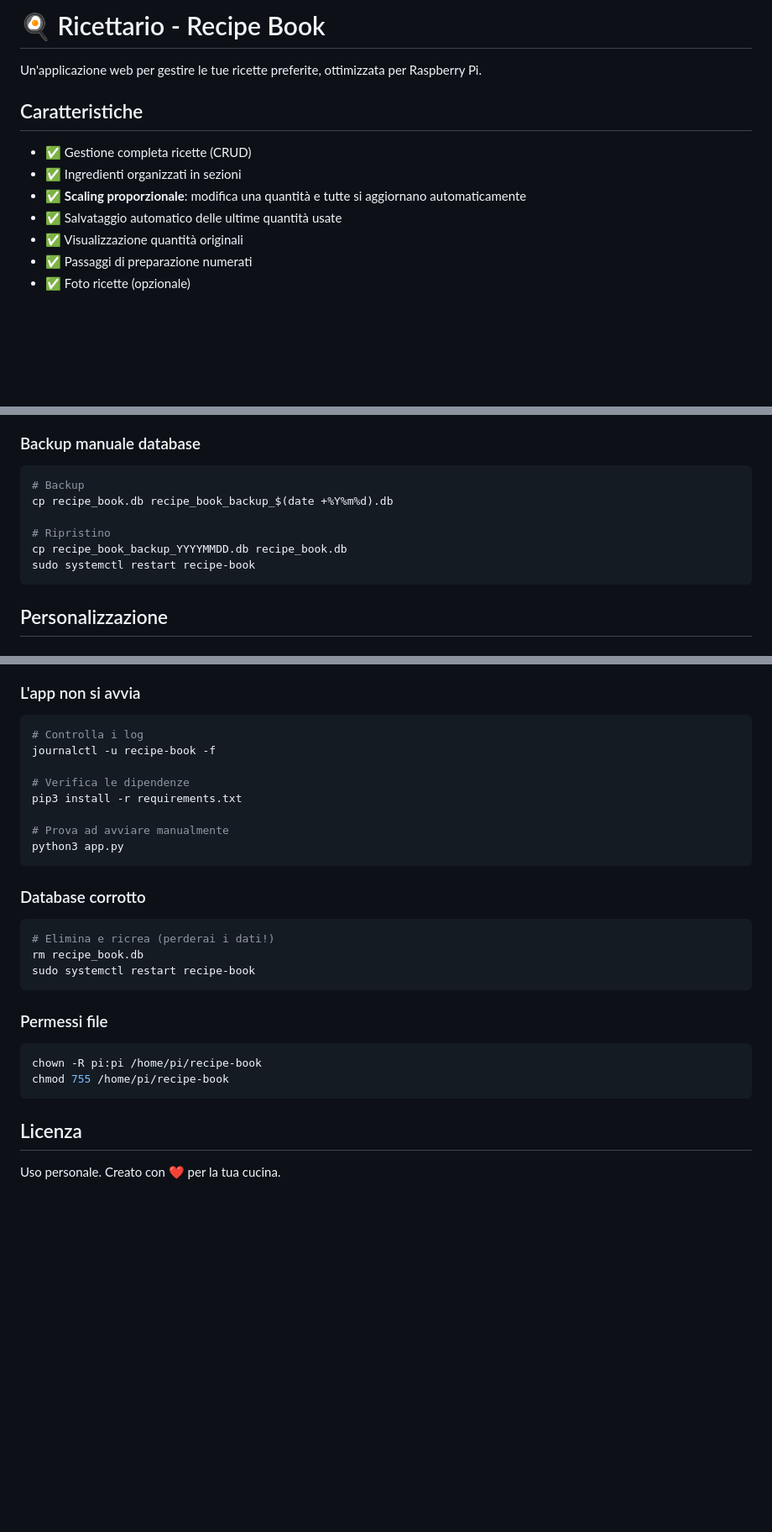
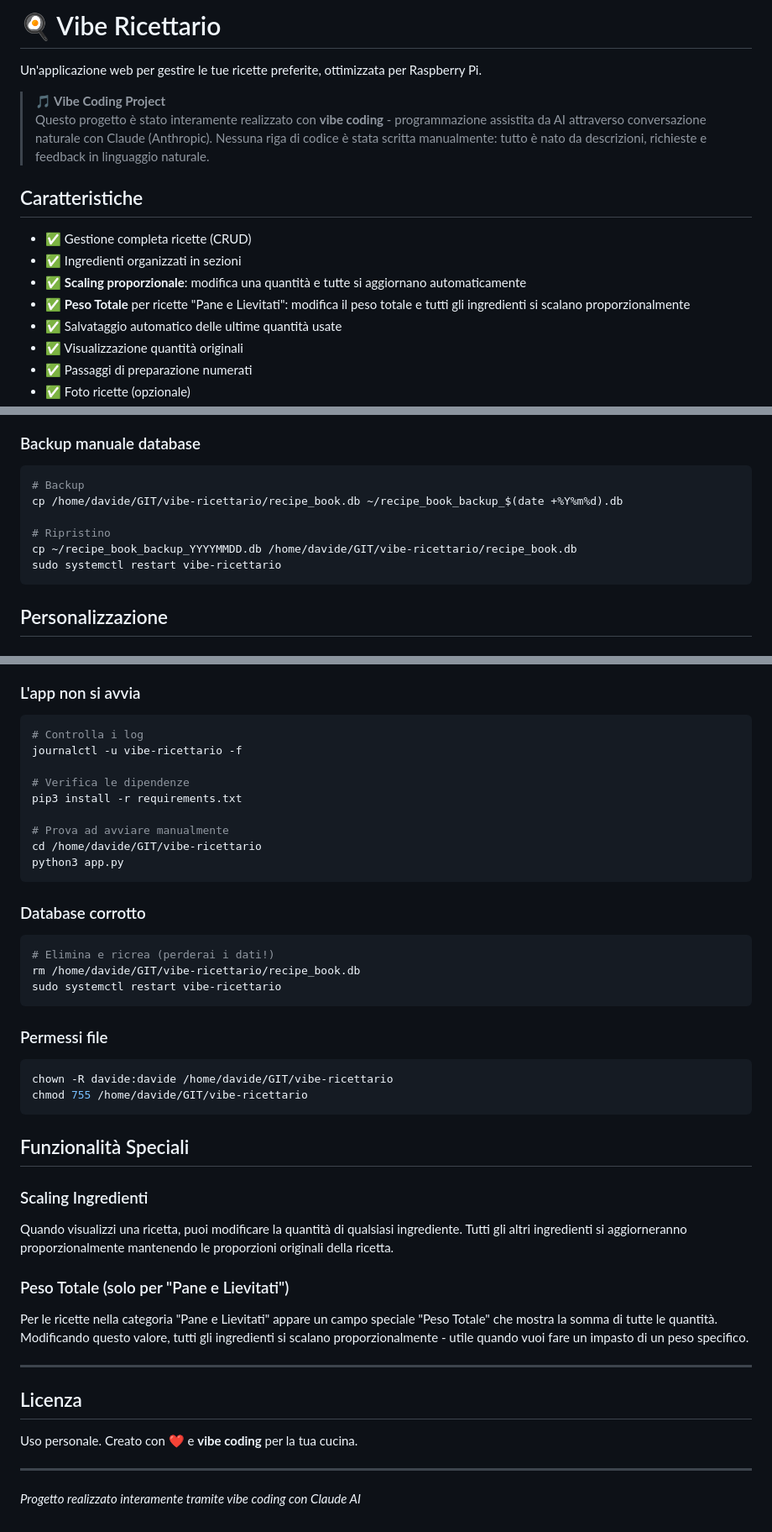
Before and after one commit to crrdvd/vibe-ricettario, a Markdown page: README.md, 3 parts joined by grey strips. Shown at 84% size. GitHub-like rendering; blank space fills up the shorter version.

````diff
--- a/README.md
+++ b/README.md
@@ -1,12 +1,16 @@
-# 🍳 Ricettario - Recipe Book
+# 🍳 Vibe Ricettario
 
 Un'applicazione web per gestire le tue ricette preferite, ottimizzata per Raspberry Pi.
+
+> **🎵 Vibe Coding Project**
+> Questo progetto è stato interamente realizzato con **vibe coding** - programmazione assistita da AI attraverso conversazione naturale con Claude (Anthropic). Nessuna riga di codice è stata scritta manualmente: tutto è nato da descrizioni, richieste e feedback in linguaggio naturale.
 
 ## Caratteristiche
 
 - ✅ Gestione completa ricette (CRUD)
 - ✅ Ingredienti organizzati in sezioni
 - ✅ **Scaling proporzionale**: modifica una quantità e tutte si aggiornano automaticamente
+- ✅ **Peso Totale** per ricette "Pane e Lievitati": modifica il peso totale e tutti gli ingredienti si scalano proporzionalmente
 - ✅ Salvataggio automatico delle ultime quantità usate
 - ✅ Visualizzazione quantità originali
 - ✅ Passaggi di preparazione numerati
@@ -144,11 +148,11 @@ cp /home/pi/recipe-book/recipe_book.db /home/pi/recipe_book_backup.db
 ### Backup manuale database
 ```bash
 # Backup
-cp recipe_book.db recipe_book_backup_$(date +%Y%m%d).db
+cp /home/davide/GIT/vibe-ricettario/recipe_book.db ~/recipe_book_backup_$(date +%Y%m%d).db
 
 # Ripristino
-cp recipe_book_backup_YYYYMMDD.db recipe_book.db
-sudo systemctl restart recipe-book
+cp ~/recipe_book_backup_YYYYMMDD.db /home/davide/GIT/vibe-ricettario/recipe_book.db
+sudo systemctl restart vibe-ricettario
 ```
 
 ## Personalizzazione
@@ -167,28 +171,43 @@ Per produzione con HTTPS, considera di usare Nginx come reverse proxy.
 ### L'app non si avvia
 ```bash
 # Controlla i log
-journalctl -u recipe-book -f
+journalctl -u vibe-ricettario -f
 
 # Verifica le dipendenze
 pip3 install -r requirements.txt
 
 # Prova ad avviare manualmente
+cd /home/davide/GIT/vibe-ricettario
 python3 app.py
 ```
 
 ### Database corrotto
 ```bash
 # Elimina e ricrea (perderai i dati!)
-rm recipe_book.db
-sudo systemctl restart recipe-book
+rm /home/davide/GIT/vibe-ricettario/recipe_book.db
+sudo systemctl restart vibe-ricettario
 ```
 
 ### Permessi file
 ```bash
-chown -R pi:pi /home/pi/recipe-book
-chmod 755 /home/pi/recipe-book
+chown -R davide:davide /home/davide/GIT/vibe-ricettario
+chmod 755 /home/davide/GIT/vibe-ricettario
 ```
+
+## Funzionalità Speciali
+
+### Scaling Ingredienti
+Quando visualizzi una ricetta, puoi modificare la quantità di qualsiasi ingrediente. Tutti gli altri ingredienti si aggiorneranno proporzionalmente mantenendo le proporzioni originali della ricetta.
+
+### Peso Totale (solo per "Pane e Lievitati")
+Per le ricette nella categoria "Pane e Lievitati" appare un campo speciale "Peso Totale" che mostra la somma di tutte le quantità. Modificando questo valore, tutti gli ingredienti si scalano proporzionalmente - utile quando vuoi fare un impasto di un peso specifico.
+
+---
 
 ## Licenza
 
-Uso personale. Creato con ❤️ per la tua cucina.
+Uso personale. Creato con ❤️ e **vibe coding** per la tua cucina.
+
+---
+
+*Progetto realizzato interamente tramite vibe coding con Claude AI*
````
Also changed, not shown: other parts of README.md (+30 -30 lines).
